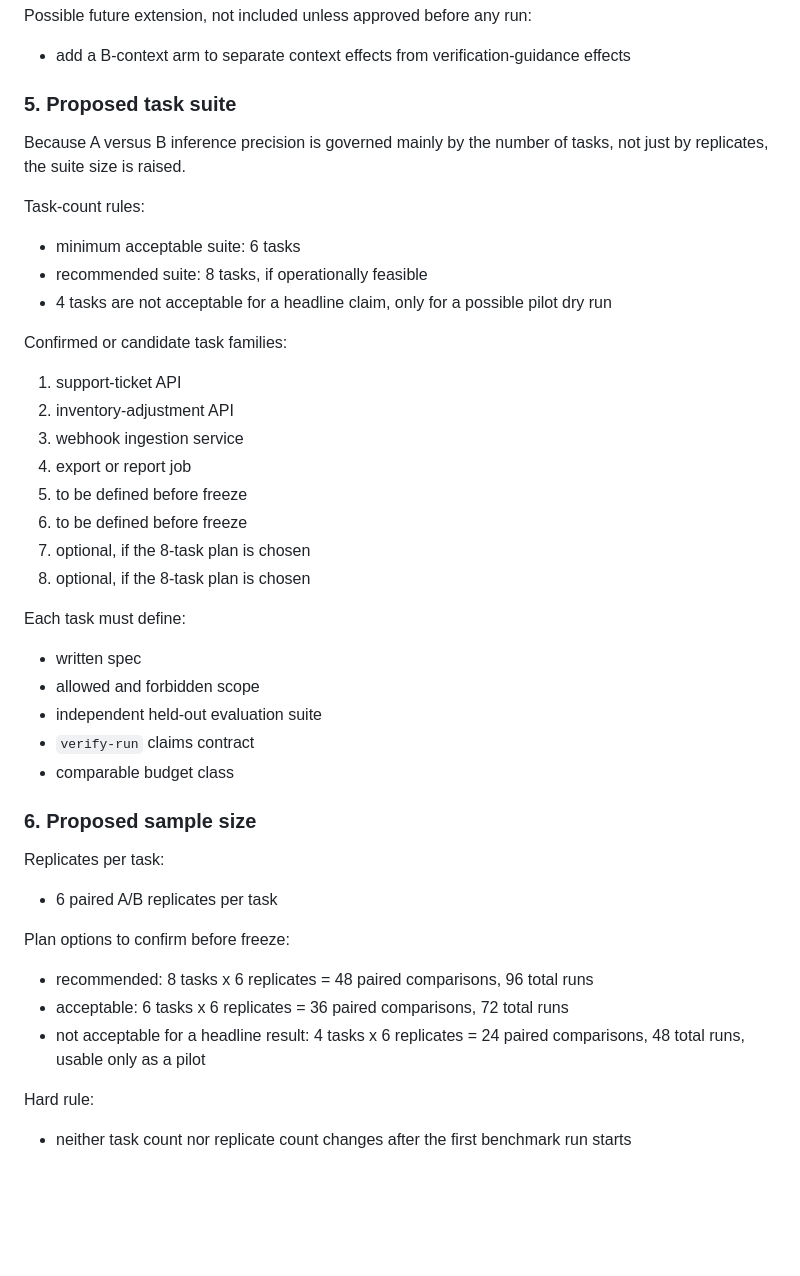
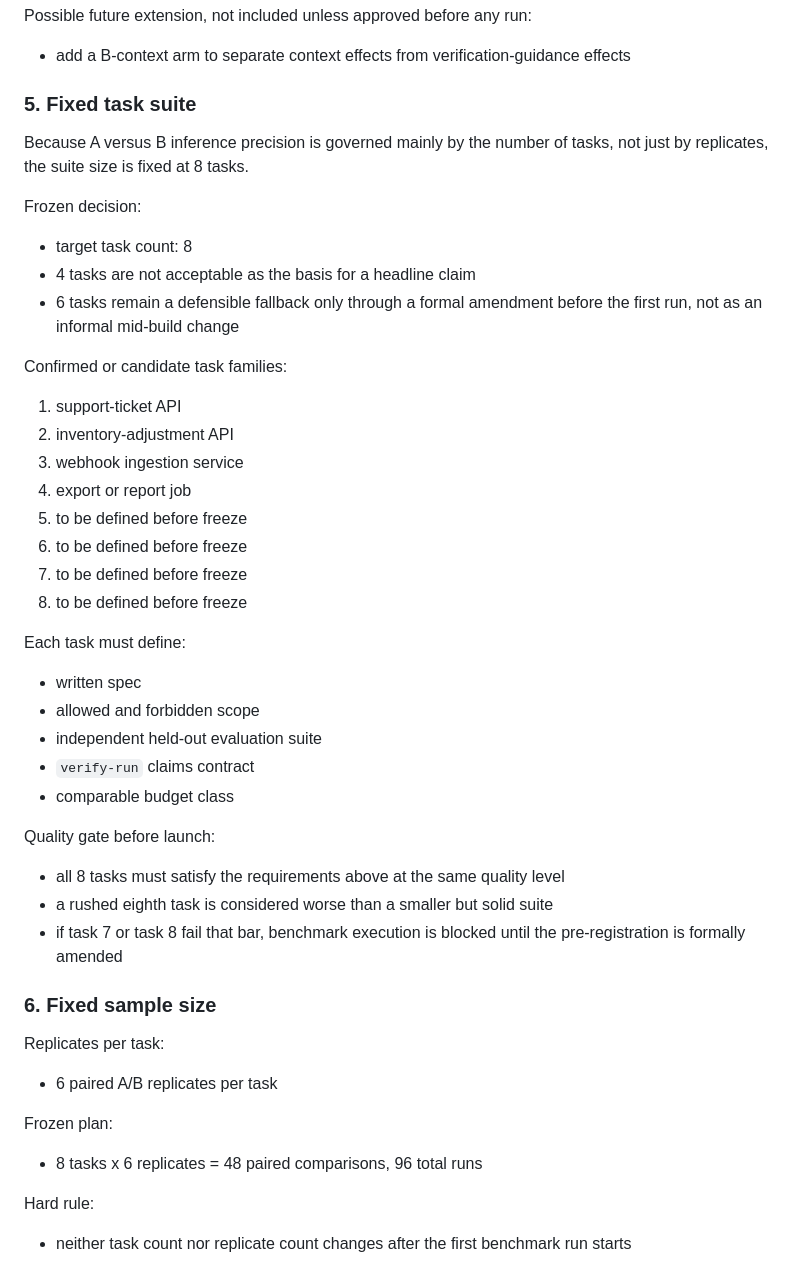
Before and after one commit to fabioscialanga/AgentHarness, a Markdown page: benchmarks/PREREGISTRATION.md, the part around one of its changes. Drawn GitHub-style; blank space fills up the shorter version.

```diff
--- a/benchmarks/PREREGISTRATION.md
+++ b/benchmarks/PREREGISTRATION.md
@@ -403,13 +410,13 @@ The report must state this as a package-effect estimate.
 Possible future extension, not included unless approved before any run:
 - add a B-context arm to separate context effects from verification-guidance effects
 
-### 5. Proposed task suite
-Because A versus B inference precision is governed mainly by the number of tasks, not just by replicates, the suite size is raised.
+### 5. Fixed task suite
+Because A versus B inference precision is governed mainly by the number of tasks, not just by replicates, the suite size is fixed at 8 tasks.
 
-Task-count rules:
-- minimum acceptable suite: 6 tasks
-- recommended suite: 8 tasks, if operationally feasible
-- 4 tasks are not acceptable for a headline claim, only for a possible pilot dry run
+Frozen decision:
+- target task count: 8
+- 4 tasks are not acceptable as the basis for a headline claim
+- 6 tasks remain a defensible fallback only through a formal amendment before the first run, not as an informal mid-build change
 
 Confirmed or candidate task families:
 1. support-ticket API
@@ -418,8 +425,8 @@ Confirmed or candidate task families:
 4. export or report job
 5. to be defined before freeze
 6. to be defined before freeze
-7. optional, if the 8-task plan is chosen
-8. optional, if the 8-task plan is chosen
+7. to be defined before freeze
+8. to be defined before freeze
 
 Each task must define:
 - written spec
@@ -428,14 +435,17 @@ Each task must define:
 - `verify-run` claims contract
 - comparable budget class
 
-### 6. Proposed sample size
+Quality gate before launch:
+- all 8 tasks must satisfy the requirements above at the same quality level
+- a rushed eighth task is considered worse than a smaller but solid suite
+- if task 7 or task 8 fail that bar, benchmark execution is blocked until the pre-registration is formally amended
+
+### 6. Fixed sample size
 Replicates per task:
 - 6 paired A/B replicates per task
 
-Plan options to confirm before freeze:
-- recommended: 8 tasks x 6 replicates = 48 paired comparisons, 96 total runs
-- acceptable: 6 tasks x 6 replicates = 36 paired comparisons, 72 total runs
-- not acceptable for a headline result: 4 tasks x 6 replicates = 24 paired comparisons, 48 total runs, usable only as a pilot
+Frozen plan:
+- 8 tasks x 6 replicates = 48 paired comparisons, 96 total runs
 
 Hard rule:
 - neither task count nor replicate count changes after the first benchmark run starts
```
Also changed, not shown: other parts of benchmarks/PREREGISTRATION.md (+57 -49 lines).
